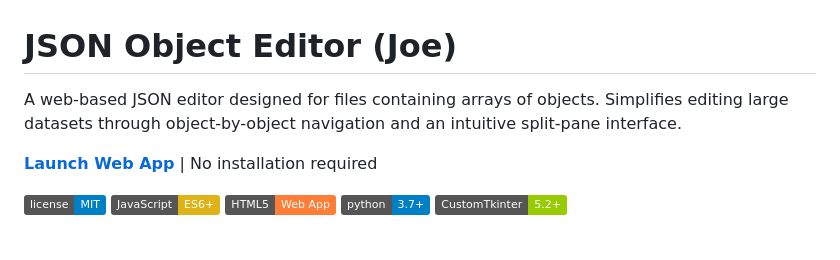
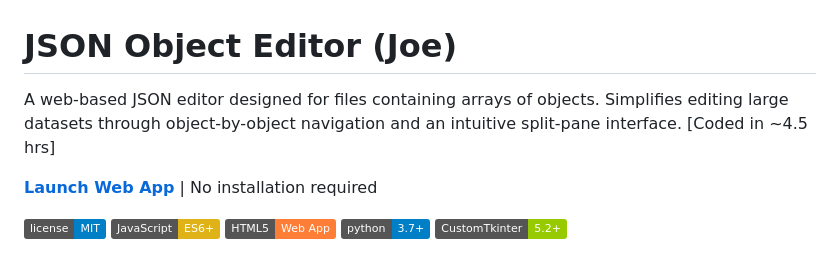
Before and after one commit to vatsalunadkat/json_gui, a Markdown page: README.md, the part around the change. Drawn GitHub-style; badges without logos.

```diff
--- a/README.md
+++ b/README.md
@@ -1,6 +1,6 @@
 # JSON Object Editor (Joe)
 
-A web-based JSON editor designed for files containing arrays of objects. Simplifies editing large datasets through object-by-object navigation and an intuitive split-pane interface.
+A web-based JSON editor designed for files containing arrays of objects. Simplifies editing large datasets through object-by-object navigation and an intuitive split-pane interface. [Coded in ~4.5 hrs]
 
 **[Launch Web App](https://vatsalunadkat.github.io/json_gui/)** | No installation required
 
```
